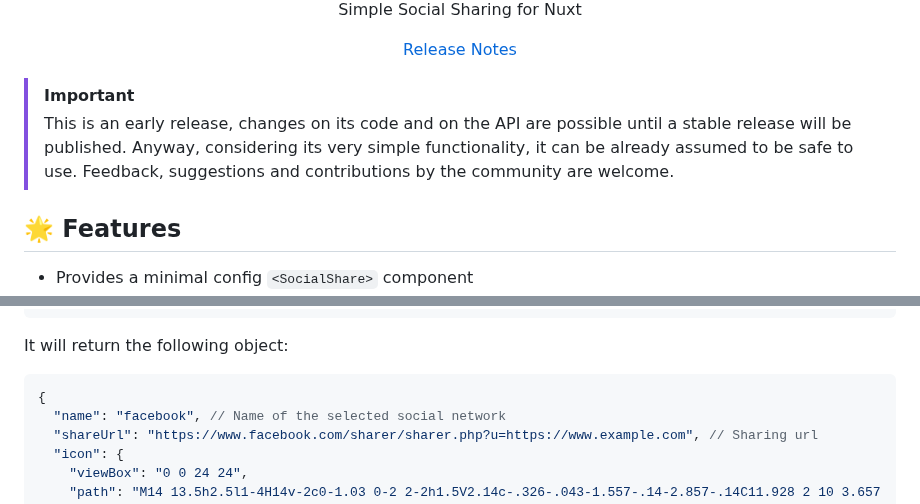
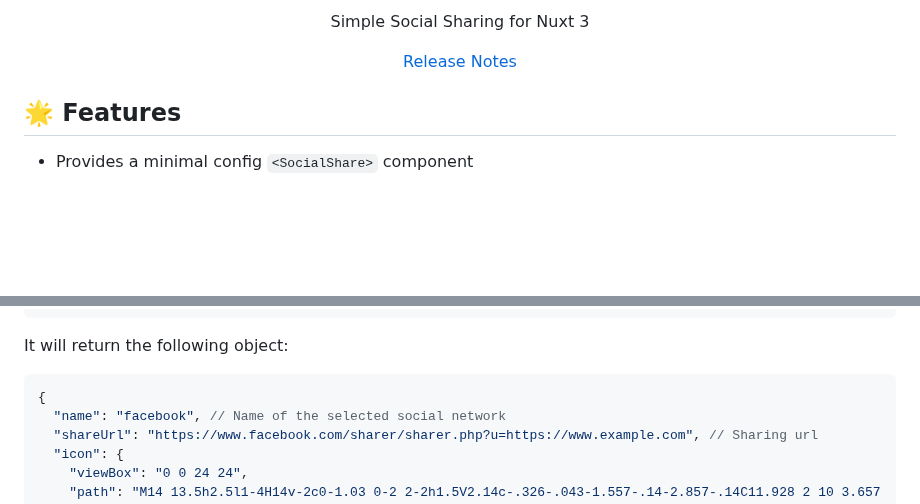
Before and after one commit to stefanobartoletti/nuxt-social-share, a Markdown page: README.md, 2 parts joined by grey strips. GitHub-like rendering; blank space fills up the shorter version.

Commit message:
docs: update readme

````diff
--- a/README.md
+++ b/README.md
@@ -15,14 +13,9 @@
 
-Simple Social Sharing for Nuxt
+Simple Social Sharing for Nuxt 3
 
 [Release Notes](/CHANGELOG.md)
 
 </div>
-
-> [!IMPORTANT]
-> This is an early release, changes on its code and on the API are possible until a stable release will be published.
-> Anyway, considering its very simple functionality, it can be already assumed to be safe to use.
-> Feedback, suggestions and contributions by the community are welcome.
 
 ## 🌟 Features
 
@@ -161,7 +154,7 @@ const shareFacebook = useSocialShare({
 
 It will return the following object:
 
-```json
+```jsonc
 {
   "name": "facebook", // Name of the selected social network
   "shareUrl": "https://www.facebook.com/sharer/sharer.php?u=https://www.example.com", // Sharing url
````
Also changed, not shown: other parts of README.md (+3 -5 lines), .github/nuxt-social-share-cover.png (added), .github/nuxt-social-share-preview.png (renamed from .github/preview.png), 1 other file.
